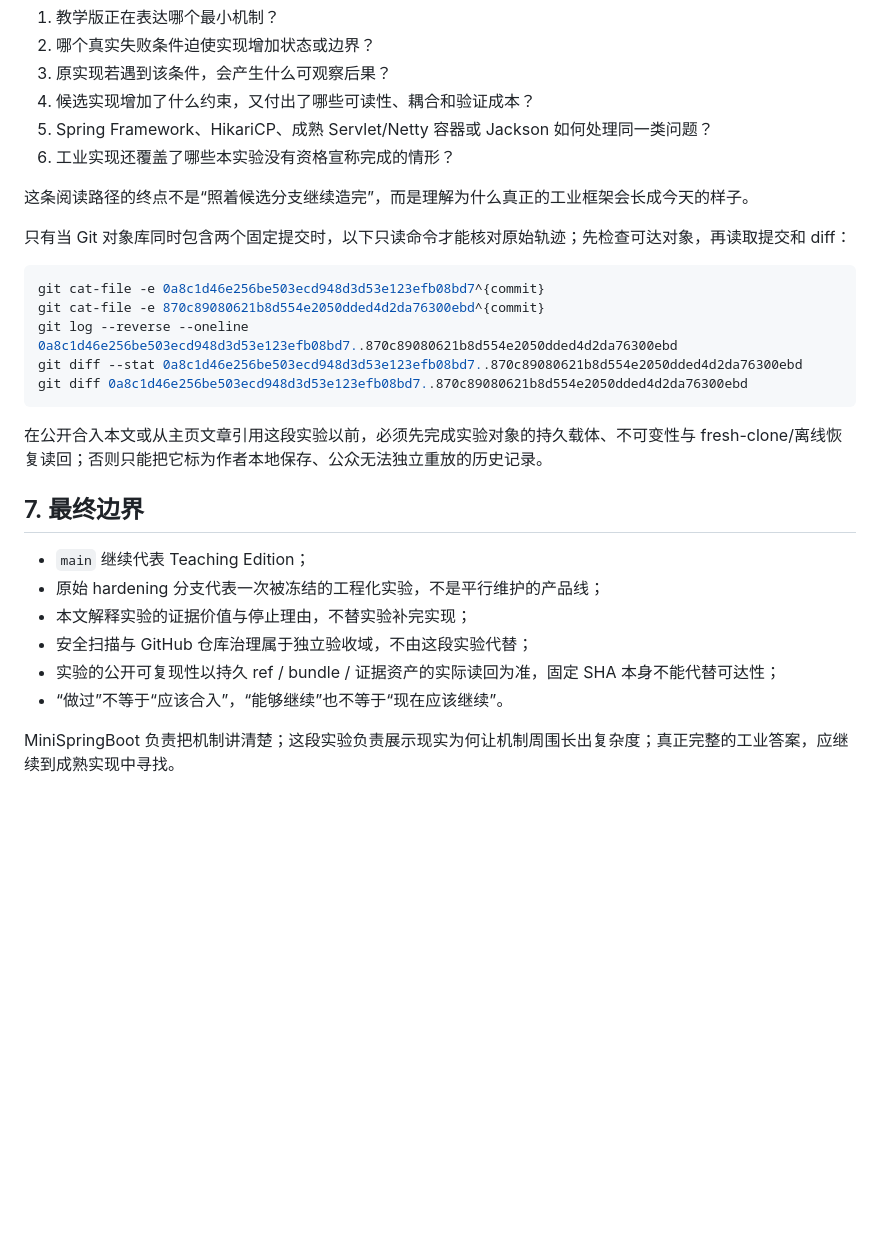
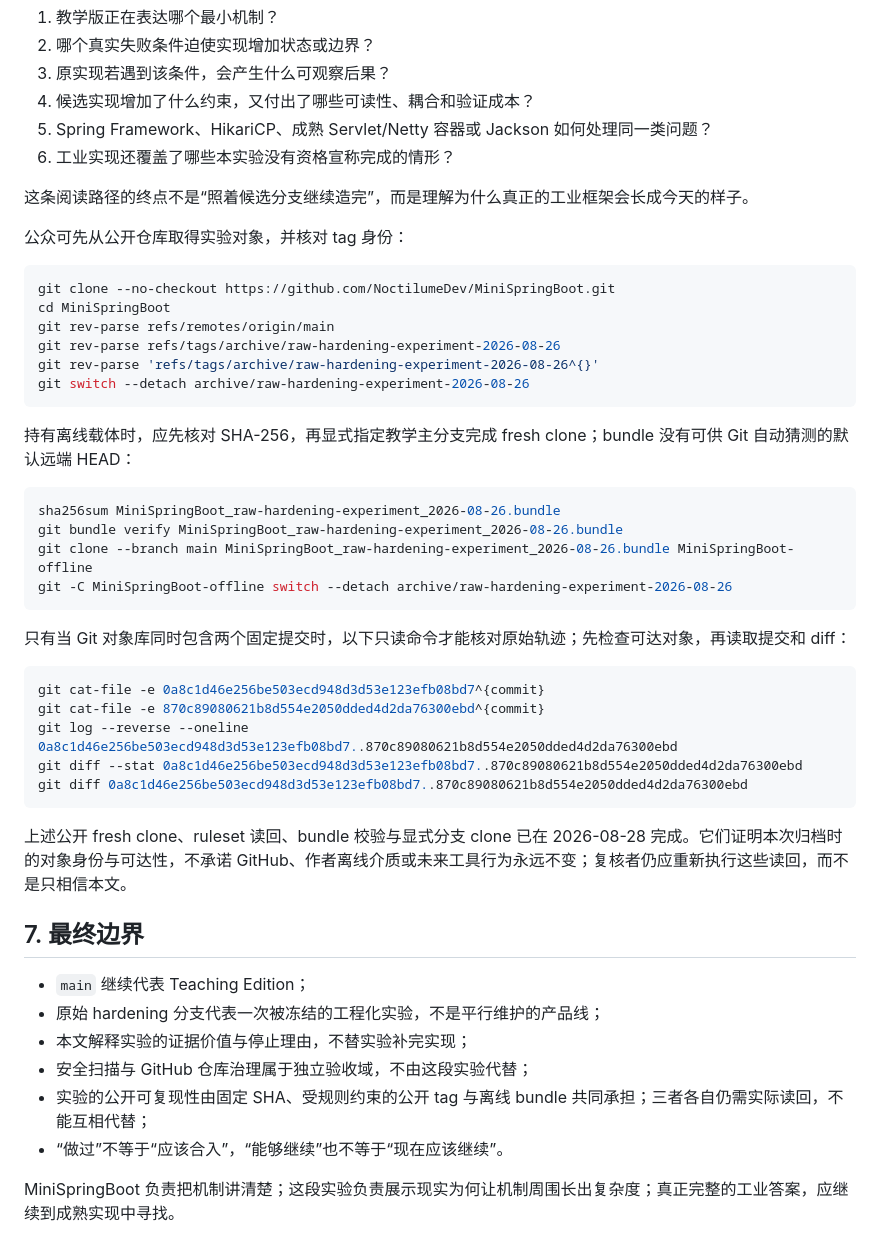
Before and after one commit to NoctilumeDev/MiniSpringBoot, a Markdown page: docs/teaching-to-engineering.md, the part around one of its changes. Rendered like a GitHub page; blank space fills up the shorter version.

Commit message:
docs: close hardening experiment evidence

````diff
--- a/docs/teaching-to-engineering.md
+++ b/docs/teaching-to-engineering.md
@@ -84,6 +89,26 @@ MiniSpringBoot 的教学主线回答的是：IoC、AOP、MVC、JDBC 与事务这
 
 这条阅读路径的终点不是“照着候选分支继续造完”，而是理解为什么真正的工业框架会长成今天的样子。
 
+公众可先从公开仓库取得实验对象，并核对 tag 身份：
+
+```bash
+git clone --no-checkout https://github.com/NoctilumeDev/MiniSpringBoot.git
+cd MiniSpringBoot
+git rev-parse refs/remotes/origin/main
+git rev-parse refs/tags/archive/raw-hardening-experiment-2026-08-26
+git rev-parse 'refs/tags/archive/raw-hardening-experiment-2026-08-26^{}'
+git switch --detach archive/raw-hardening-experiment-2026-08-26
+```
+
+持有离线载体时，应先核对 SHA-256，再显式指定教学主分支完成 fresh clone；bundle 没有可供 Git 自动猜测的默认远端 HEAD：
+
+```bash
+sha256sum MiniSpringBoot_raw-hardening-experiment_2026-08-26.bundle
+git bundle verify MiniSpringBoot_raw-hardening-experiment_2026-08-26.bundle
+git clone --branch main MiniSpringBoot_raw-hardening-experiment_2026-08-26.bundle MiniSpringBoot-offline
+git -C MiniSpringBoot-offline switch --detach archive/raw-hardening-experiment-2026-08-26
+```
+
 只有当 Git 对象库同时包含两个固定提交时，以下只读命令才能核对原始轨迹；先检查可达对象，再读取提交和 diff：
 
 ```bash
@@ -94,7 +119,7 @@ git diff --stat 0a8c1d46e256be503ecd948d3d53e123efb08bd7..870c89080621b8d554e205
 git diff 0a8c1d46e256be503ecd948d3d53e123efb08bd7..870c89080621b8d554e2050dded4d2da76300ebd
 ```
 
-在公开合入本文或从主页文章引用这段实验以前，必须先完成实验对象的持久载体、不可变性与 fresh-clone/离线恢复读回；否则只能把它标为作者本地保存、公众无法独立重放的历史记录。
+上述公开 fresh clone、ruleset 读回、bundle 校验与显式分支 clone 已在 2026-08-28 完成。它们证明本次归档时的对象身份与可达性，不承诺 GitHub、作者离线介质或未来工具行为永远不变；复核者仍应重新执行这些读回，而不是只相信本文。
 
 ## 7. 最终边界
 
@@ -102,7 +127,7 @@ git diff 0a8c1d46e256be503ecd948d3d53e123efb08bd7..870c89080621b8d554e2050dded4d
 - 原始 hardening 分支代表一次被冻结的工程化实验，不是平行维护的产品线；
 - 本文解释实验的证据价值与停止理由，不替实验补完实现；
 - 安全扫描与 GitHub 仓库治理属于独立验收域，不由这段实验代替；
-- 实验的公开可复现性以持久 ref / bundle / 证据资产的实际读回为准，固定 SHA 本身不能代替可达性；
+- 实验的公开可复现性由固定 SHA、受规则约束的公开 tag 与离线 bundle 共同承担；三者各自仍需实际读回，不能互相代替；
 - “做过”不等于“应该合入”，“能够继续”也不等于“现在应该继续”。
 
 MiniSpringBoot 负责把机制讲清楚；这段实验负责展示现实为何让机制周围长出复杂度；真正完整的工业答案，应继续到成熟实现中寻找。
````
Also changed, not shown: other parts of docs/teaching-to-engineering.md (+7 -2 lines), docs/01-ioc-container.md (+1 -1 lines).
